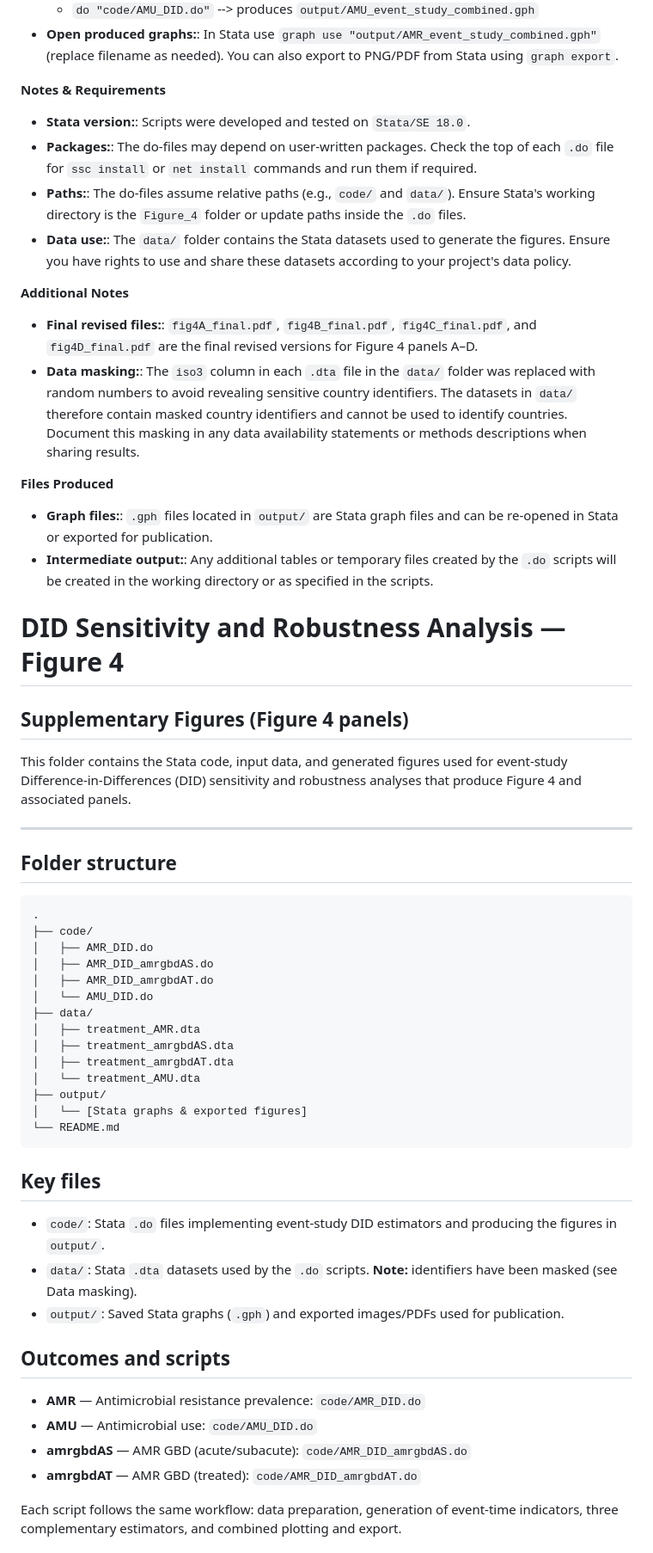
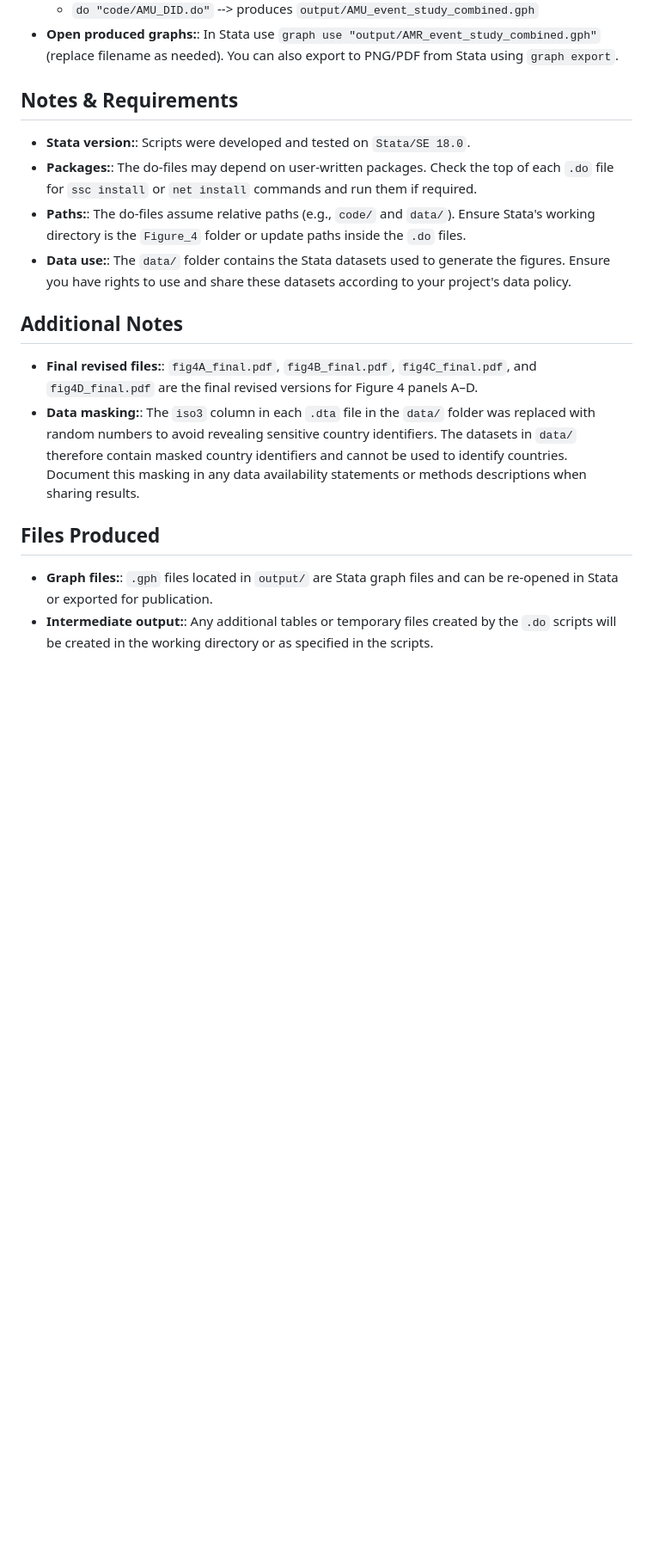
Before and after one commit to SkylarZeng/global_amr_governance_2017-2022, a Markdown page: Figure_4/README.md, the part around one of its changes. Shown at 86% size. GitHub-like rendering; blank space fills up the shorter version.

````diff
--- a/Figure_4/README.md
+++ b/Figure_4/README.md
@@ -45,60 +44,18 @@
   - `do "code/AMU_DID.do"`  --> produces `output/AMU_event_study_combined.gph`
 - **Open produced graphs:**: In Stata use `graph use "output/AMR_event_study_combined.gph"` (replace filename as needed). You can also export to PNG/PDF from Stata using `graph export`.
 
-**Notes & Requirements**
+## **Notes & Requirements**
 - **Stata version:**: Scripts were developed and tested on `Stata/SE 18.0`.
 - **Packages:**: The do-files may depend on user-written packages. Check the top of each `.do` file for `ssc install` or `net install` commands and run them if required.
 - **Paths:**: The do-files assume relative paths (e.g., `code/` and `data/`). Ensure Stata's working directory is the `Figure_4` folder or update paths inside the `.do` files.
 - **Data use:**: The `data/` folder contains the Stata datasets used to generate the figures. Ensure you have rights to use and share these datasets according to your project's data policy.
 
-**Additional Notes**
+## **Additional Notes**
 - **Final revised files:**: `fig4A_final.pdf`, `fig4B_final.pdf`, `fig4C_final.pdf`, and `fig4D_final.pdf` are the final revised versions for Figure 4 panels A–D.
 - **Data masking:**: The `iso3` column in each `.dta` file in the `data/` folder was replaced with random numbers to avoid revealing sensitive country identifiers. The datasets in `data/` therefore contain masked country identifiers and cannot be used to identify countries. Document this masking in any data availability statements or methods descriptions when sharing results.
 
 
-**Files Produced**
+## **Files Produced**
 - **Graph files:**: `.gph` files located in `output/` are Stata graph files and can be re-opened in Stata or exported for publication.
 - **Intermediate output:**: Any additional tables or temporary files created by the `.do` scripts will be created in the working directory or as specified in the scripts.
 
-# DID Sensitivity and Robustness Analysis — Figure 4
-
-## Supplementary Figures (Figure 4 panels)
-
-This folder contains the Stata code, input data, and generated figures used for event-study Difference-in-Differences (DID) sensitivity and robustness analyses that produce Figure 4 and associated panels.
-
----
-
-## Folder structure
-
-```
-.
-├── code/
-│   ├── AMR_DID.do
-│   ├── AMR_DID_amrgbdAS.do
-│   ├── AMR_DID_amrgbdAT.do
-│   └── AMU_DID.do
-├── data/
-│   ├── treatment_AMR.dta
-│   ├── treatment_amrgbdAS.dta
-│   ├── treatment_amrgbdAT.dta
-│   └── treatment_AMU.dta
-├── output/
-│   └── [Stata graphs & exported figures]
-└── README.md
-```
-
-## Key files
-
-- `code/`: Stata `.do` files implementing event-study DID estimators and producing the figures in `output/`.
-- `data/`: Stata `.dta` datasets used by the `.do` scripts. **Note:** identifiers have been masked (see Data masking).
-- `output/`: Saved Stata graphs (`.gph`) and exported images/PDFs used for publication.
-
-## Outcomes and scripts
-
-- **AMR** — Antimicrobial resistance prevalence: `code/AMR_DID.do`
-- **AMU** — Antimicrobial use: `code/AMU_DID.do`
-- **amrgbdAS** — AMR GBD (acute/subacute): `code/AMR_DID_amrgbdAS.do`
-- **amrgbdAT** — AMR GBD (treated): `code/AMR_DID_amrgbdAT.do`
-
-Each script follows the same workflow: data preparation, generation of event-time indicators, three complementary estimators, and combined plotting and export.
-
````
Also changed, not shown: other parts of Figure_4/README.md (+30 -114 lines).
